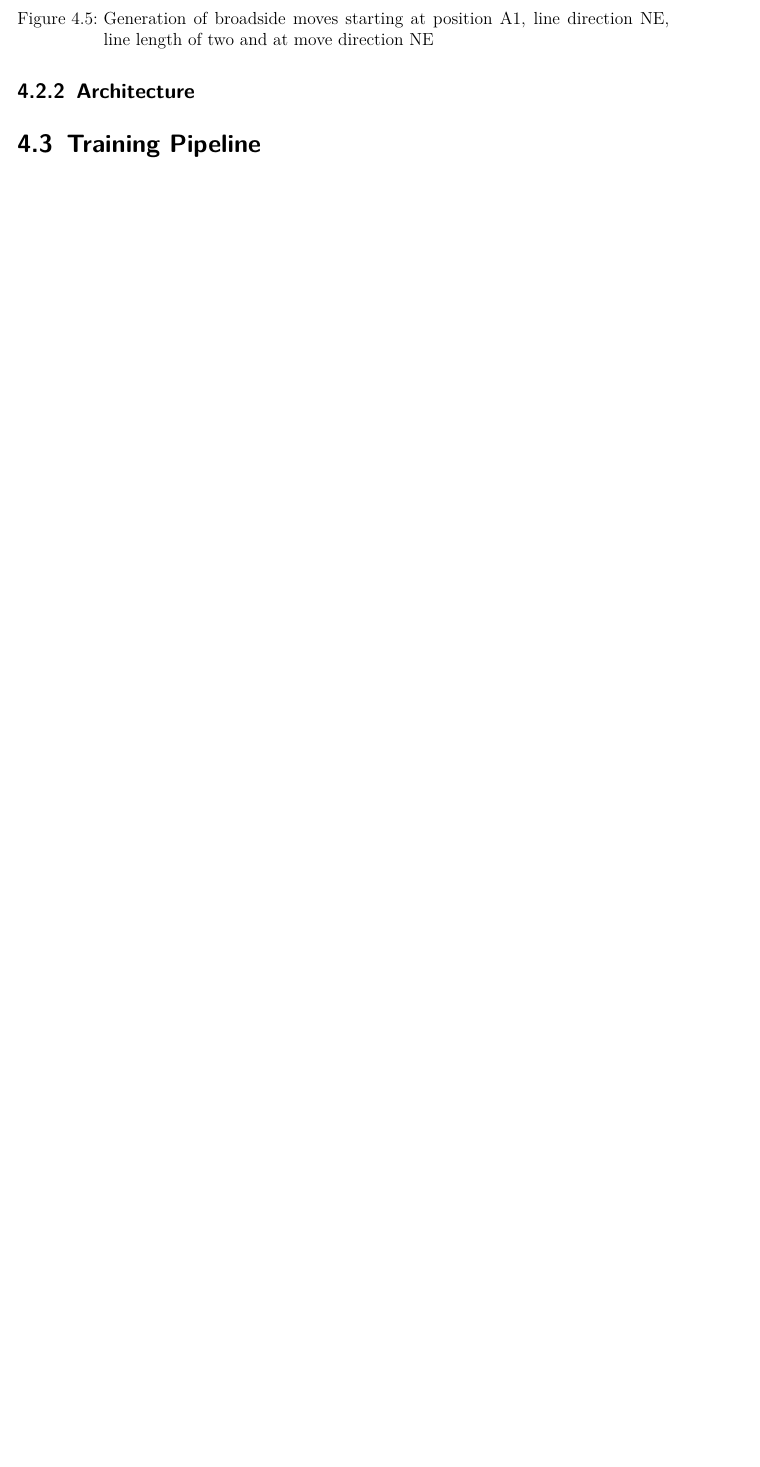
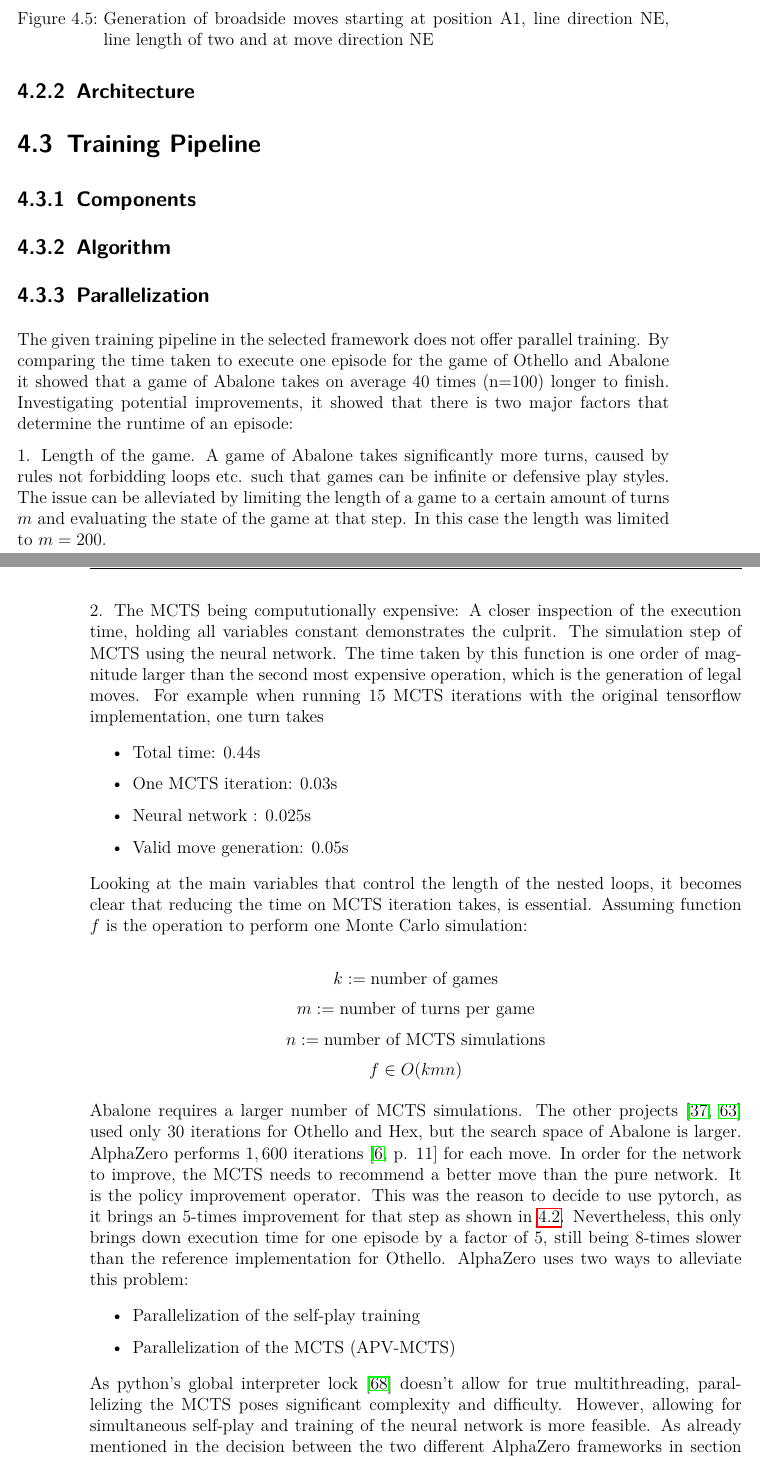
Before and after one commit to campfireman/bachelor-thesis, a LaTeX thesis (doc/thesis/main.tex, which reads doc/thesis/chapters/system-architecture.tex): part of page 49 of 59 before the commit and two parts of pages 49 and 50 of 61 after it, the two joined at a grey line, cut so that both start at the same text, the shorter picture padded with empty space. Compiled offline with pdfLaTeX.

Commit message:
Add parallelization introduction

```diff
--- a/doc/thesis/chapters/system-architecture.tex
+++ b/doc/thesis/chapters/system-architecture.tex
@@ -157,3 +158,7 @@ In order to apply the neural network architecture proposed by AlphaZero (cf. fig
 \subsection{Architecture}
 
 \section{Training Pipeline}
+\subsection{Components}
+\label{components}
+\subsection{Algorithm}
+
@@ -176,3 +175,41 @@ In order to apply the neural network architecture proposed by AlphaZero (cf. fig
     \caption{The self-play training pipeline}
     \label{training_algorithm}
 \end{figure}
+
+\subsection{Parallelization}
+The given training pipeline in the selected framework does not offer parallel training. By comparing the time taken to execute one episode for the game of Othello and Abalone it showed that a game of Abalone takes on average $40$ times (n=100) longer to finish. Investigating potential improvements, it showed that there is two major factors that determine the runtime of an episode:
+
+1. Length of the game. A game of Abalone takes significantly more turns, caused by rules not forbidding loops etc. such that games can be infinite or defensive play styles. The issue can be alleviated by limiting the length of a game to a certain amount of turns $m$ and evaluating the state of the game at that step. In this case the length was limited to $m=200$.
+
+2. The MCTS being compututionally expensive: A closer inspection of the execution time, holding all variables constant demonstrates the culprit. The simulation step of MCTS using the neural network. The time taken by this function is one order of magnitude larger than the second most expensive operation, which is the generation of legal moves. For example when running 15 MCTS iterations with the original tensorflow implementation, one turn takes
+
+\begin{itemize}
+    \item Total time: 0.44s
+    \item One MCTS iteration: 0.03s
+    \item Neural network : 0.025s
+    \item Valid move generation: 0.05s
+\end{itemize}
+
+Looking at the main variables that control the length of the nested loops, it becomes clear that reducing the time on MCTS iteration takes, is essential. Assuming function $f$ is the operation to perform one Monte Carlo simulation:
+
+$$
+    k := \text{number of games}
+$$
+$$
+    m := \text{number of turns per game}
+$$
+$$
+    n := \text{number of MCTS simulations}
+$$
+$$
+    f \in O(kmn)
+$$
+
+Abalone requires a larger number of MCTS simulations. The other projects \cite{bruasdal_deep_2020,thakoor_learning_nodate} used only 30 iterations for Othello and Hex, but the search space of Abalone is larger. AlphaZero performs $1,600$ iterations \cite[p. 11]{silver_mastering_2017} for each move. In order for the network to improve, the MCTS needs to recommend a better move than the pure network. It is the policy improvement operator. This was the reason to decide to use pytorch, as it brings an $5$-times improvement for that step as shown in \ref{pytorch_vs_tensorflow_performance}. Nevertheless, this only brings down execution time for one episode by a factor of $5$, still being $8$-times slower than the reference implementation for Othello. AlphaZero uses two ways to alleviate this problem:
+
+\begin{itemize}
+    \item Parallelization of the self-play training
+    \item Parallelization of the MCTS (APV-MCTS)
+\end{itemize}
+
+As python's global interpreter lock \cite{noauthor_globalinterpreterlock_nodate} doesn't allow for true multithreading, parallelizing the MCTS poses significant complexity and difficulty. However, allowing for simultaneous self-play and training of the neural network is more feasible. As already mentioned in the decision between the two different AlphaZero frameworks in section \ref{training_framework}, the implementation by Bruåsdal \cite{bruasdal_deep_2020} provides this feature, wherefore its archtitecture is used as a blueprint for migrating the chosen framework into a parallel architecture. The figure \ref{parallel_training_pipeline} depicts how the components mentioned interact in a parallel fashion.
```
Also changed, not shown: doc/thesis/main.pdf, doc/thesis/chapters/system-architecture.tex (22 more changed lines).
